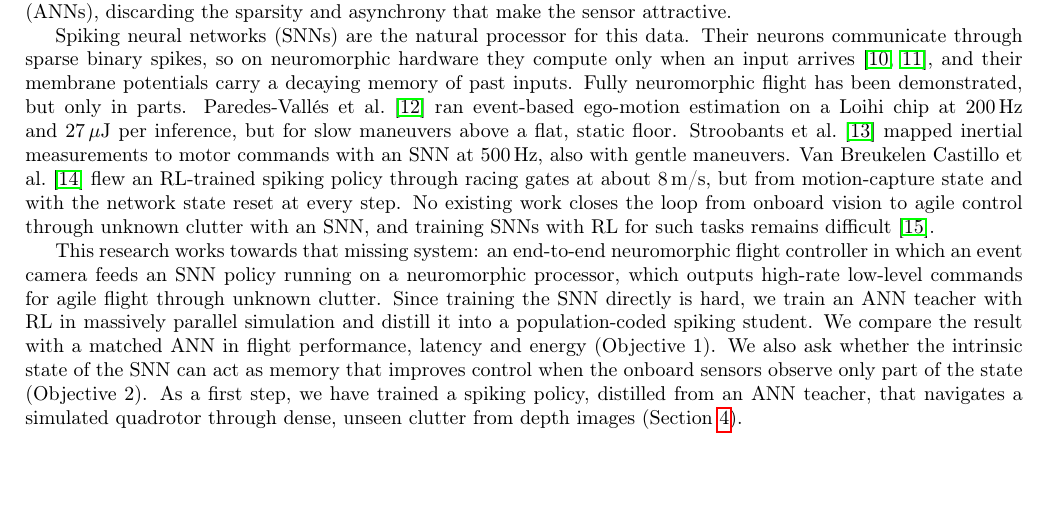
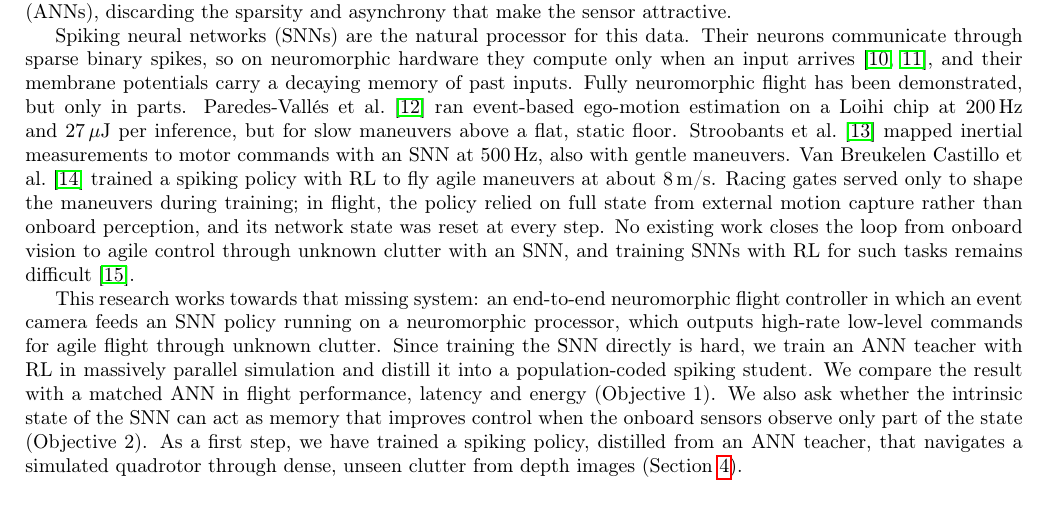
Before and after one commit to AmitNativ1984/SAIL-Publications, a LaTeX document (phd-proposal/phd-proposal.tex, which reads phd-proposal/sections/01-introduction.tex): part of page 3 of 28, cut so that both start at the same text. Compiled offline with pdfLaTeX.

Commit message:
Intro: correct van Breukelen Castillo description
The gates were only a training device for learning agile maneuvers; the
deployed policy flew without gates, on full state from external motion
capture. The previous wording implied it raced through gates in flight.

Co-Authored-By: Claude Opus 5.5 <noreply@anthropic.com>

```diff
--- a/phd-proposal/sections/01-introduction.tex
+++ b/phd-proposal/sections/01-introduction.tex
@@ -5,7 +5,7 @@ Learned policies map sensor observations directly to control commands, without s
 
 Event cameras address the sensing side of this limit. Each pixel reports brightness changes asynchronously, with microsecond resolution, high dynamic range and little motion blur~\cite{gallegoEventbasedVisionSurvey2022}. They have enabled the avoidance of fast-moving obstacles with 3.5\,ms latency~\cite{falangaDynamicObstacleAvoidance2020} and learned obstacle avoidance at up to 9.8\,m/s~\cite{bhattacharyaMonocularEventBasedVision2024,messikommerApproximateImitationLearning}. These learned policies, however, accumulate events into dense frames and process them with conventional artificial neural networks (ANNs), discarding the sparsity and asynchrony that make the sensor attractive.
 
-Spiking neural networks (SNNs) are the natural processor for this data. Their neurons communicate through sparse binary spikes, so on neuromorphic hardware they compute only when an input arrives~\cite{eshraghianTrainingSpikingNeural2023,muirRoadCommercialSuccess2025}, and their membrane potentials carry a decaying memory of past inputs. Fully neuromorphic flight has been demonstrated, but only in parts. Paredes-Vall\'es et al.~\cite{paredes-vallesFullyNeuromorphicVision2023} ran event-based ego-motion estimation on a Loihi chip at 200\,Hz and 27\,$\mu$J per inference, but for slow maneuvers above a flat, static floor. Stroobants et al.~\cite{stroobantsNeuromorphicAttitudeEstimation2025} mapped inertial measurements to motor commands with an SNN at 500\,Hz, also with gentle maneuvers. Van Breukelen Castillo et al.~\cite{vanbreukelencastilloSpikingNeuralNetworks2026} flew an RL-trained spiking policy through racing gates at about 8\,m/s, but from motion-capture state and with the network state reset at every step. No existing work closes the loop from onboard vision to agile control through unknown clutter with an SNN, and training SNNs with RL for such tasks remains difficult~\cite{tangDeepReinforcementLearning2020}.
+Spiking neural networks (SNNs) are the natural processor for this data. Their neurons communicate through sparse binary spikes, so on neuromorphic hardware they compute only when an input arrives~\cite{eshraghianTrainingSpikingNeural2023,muirRoadCommercialSuccess2025}, and their membrane potentials carry a decaying memory of past inputs. Fully neuromorphic flight has been demonstrated, but only in parts. Paredes-Vall\'es et al.~\cite{paredes-vallesFullyNeuromorphicVision2023} ran event-based ego-motion estimation on a Loihi chip at 200\,Hz and 27\,$\mu$J per inference, but for slow maneuvers above a flat, static floor. Stroobants et al.~\cite{stroobantsNeuromorphicAttitudeEstimation2025} mapped inertial measurements to motor commands with an SNN at 500\,Hz, also with gentle maneuvers. Van Breukelen Castillo et al.~\cite{vanbreukelencastilloSpikingNeuralNetworks2026} trained a spiking policy with RL to fly agile maneuvers at about 8\,m/s. Racing gates served only to shape the maneuvers during training; in flight, the policy relied on full state from external motion capture rather than onboard perception, and its network state was reset at every step. No existing work closes the loop from onboard vision to agile control through unknown clutter with an SNN, and training SNNs with RL for such tasks remains difficult~\cite{tangDeepReinforcementLearning2020}.
 
 This research works towards that missing system: an end-to-end neuromorphic flight controller in which an event camera feeds an SNN policy running on a neuromorphic processor, which outputs high-rate low-level commands for agile flight through unknown clutter. Since training the SNN directly is hard, we train an ANN teacher with RL in massively parallel simulation and distill it into a population-coded spiking student. We compare the result with a matched ANN in flight performance, latency and energy (Objective~1). We also ask whether the intrinsic state of the SNN can act as memory that improves control when the onboard sensors observe only part of the state (Objective~2). As a first step, we have trained a spiking policy, distilled from an ANN teacher, that navigates a simulated quadrotor through dense, unseen clutter from depth images (Section~\ref{sec:prelim_results}).
 
```
